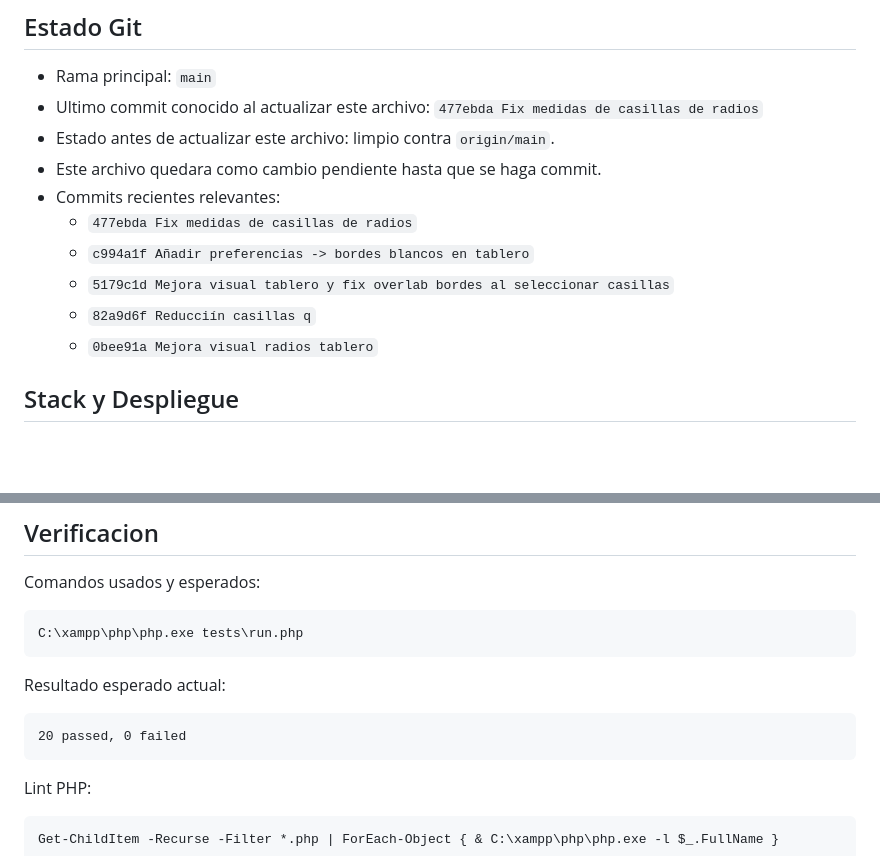
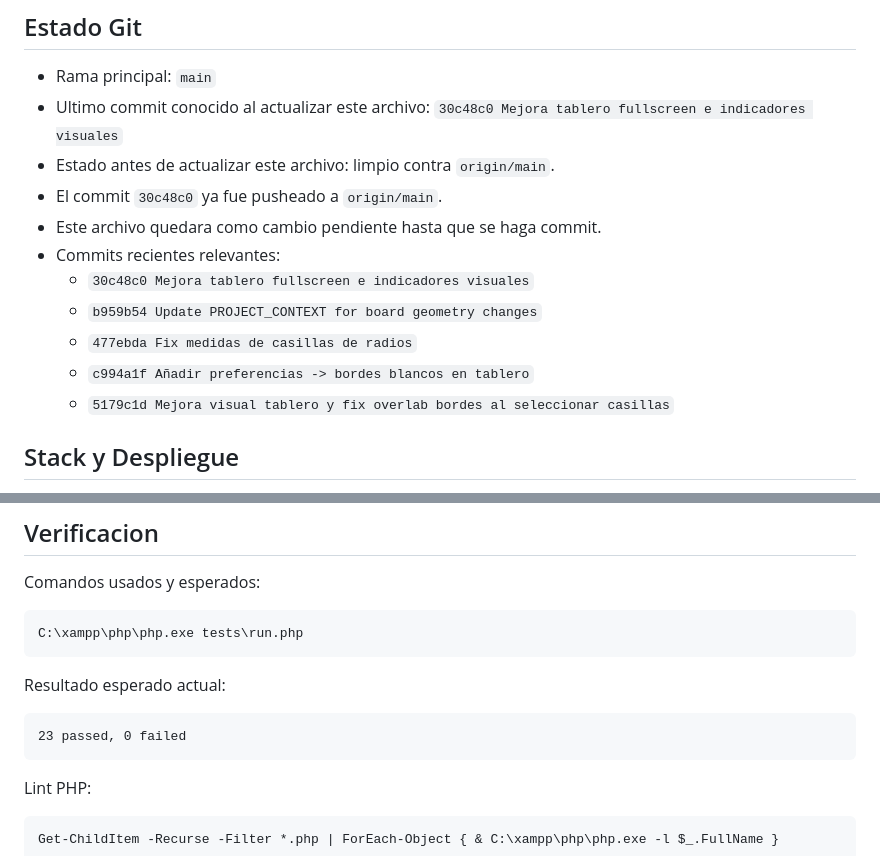
Before and after one commit to jared-esparza/Trivial, a Markdown page: PROJECT_CONTEXT.md, 2 parts joined by grey strips. Rendered like a GitHub page; blank space fills up the shorter version.

````diff
--- a/PROJECT_CONTEXT.md
+++ b/PROJECT_CONTEXT.md
@@ -11,15 +11,16 @@ El nombre `trivial` es provisional. El usuario lo cambiara cuando tenga el nombr
 ## Estado Git
 
 - Rama principal: `main`
-- Ultimo commit conocido al actualizar este archivo: `477ebda Fix medidas de casillas de radios`
+- Ultimo commit conocido al actualizar este archivo: `30c48c0 Mejora tablero fullscreen e indicadores visuales`
 - Estado antes de actualizar este archivo: limpio contra `origin/main`.
+- El commit `30c48c0` ya fue pusheado a `origin/main`.
 - Este archivo quedara como cambio pendiente hasta que se haga commit.
 - Commits recientes relevantes:
+  - `30c48c0 Mejora tablero fullscreen e indicadores visuales`
+  - `b959b54 Update PROJECT_CONTEXT for board geometry changes`
   - `477ebda Fix medidas de casillas de radios`
   - `c994a1f Añadir preferencias -> bordes blancos en tablero`
   - `5179c1d Mejora visual tablero y fix overlab bordes al seleccionar casillas`
-  - `82a9d6f Reducciín casillas q`
-  - `0bee91a Mejora visual radios tablero`
 
 ## Stack y Despliegue
 
@@ -197,7 +222,7 @@ C:\xampp\php\php.exe tests\run.php
 Resultado esperado actual:
 
 ```text
-20 passed, 0 failed
+23 passed, 0 failed
 ```
 
 Lint PHP:
````
Also changed, not shown: other parts of PROJECT_CONTEXT.md (+34 -1 lines).
